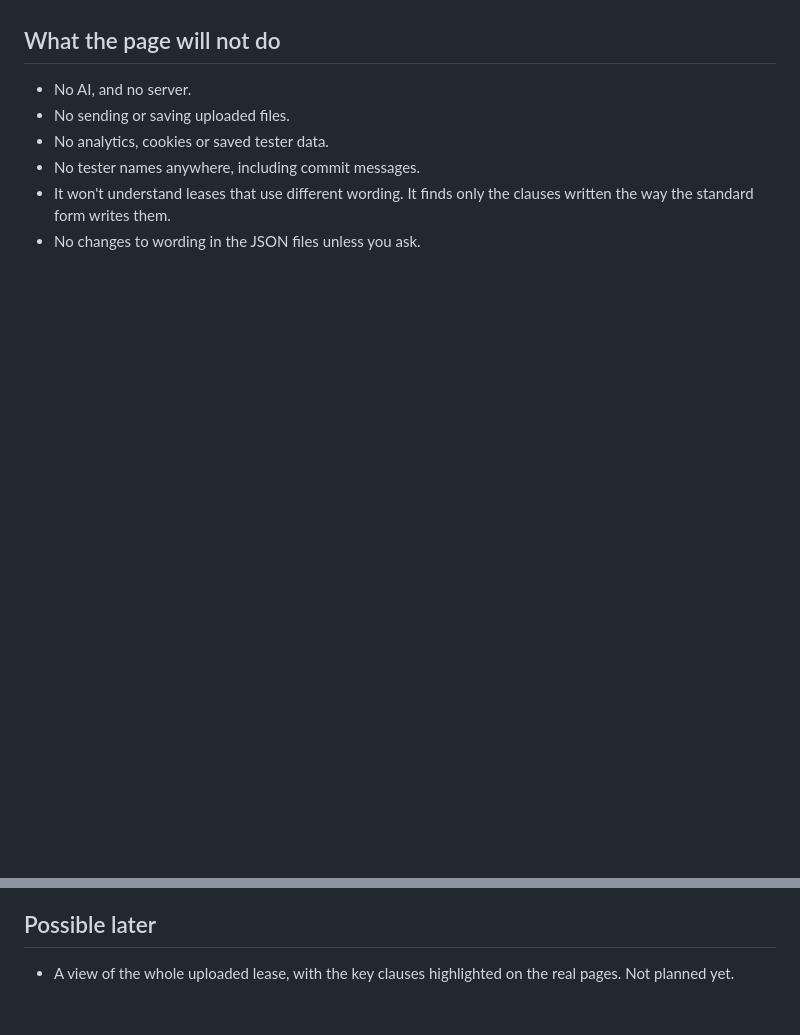
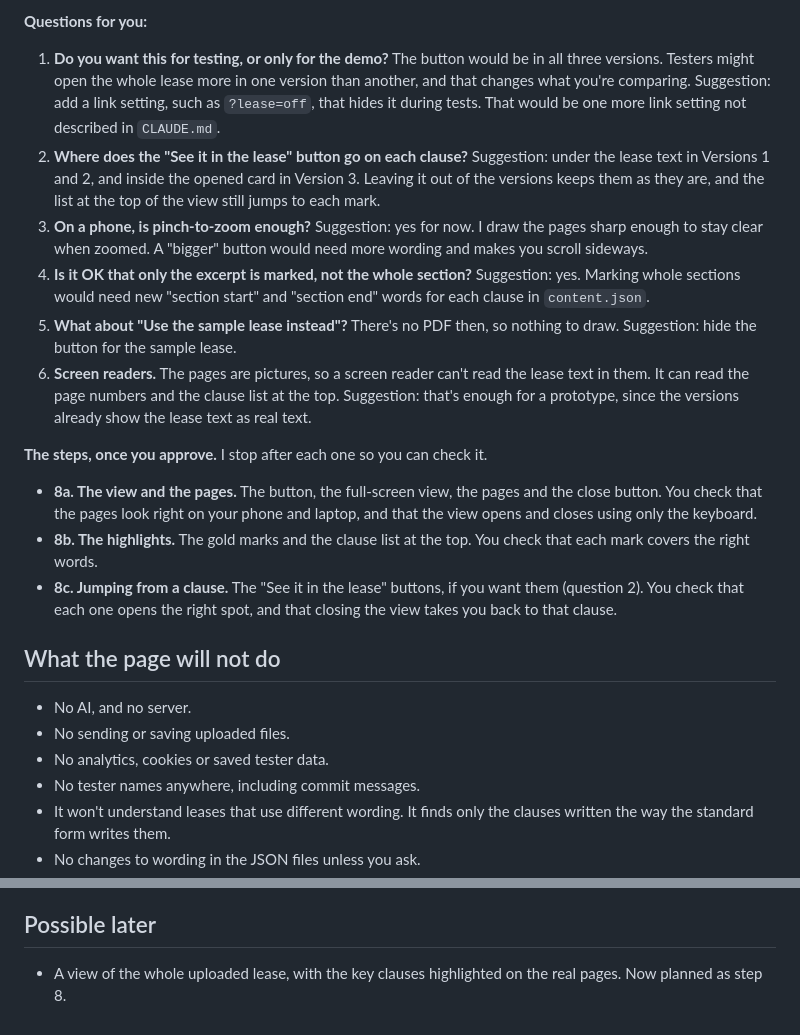
Before and after one commit to zacharybhattacharjee/lease-reader, a Markdown page: PLAN.md, 2 parts joined by grey strips. GitHub-like rendering; blank space fills up the shorter version.

```diff
--- a/PLAN.md
+++ b/PLAN.md
@@ -112,3 +148,18 @@ This is how the demo starts: upload the lease, and Version 1 shows its clauses a
+**Questions for you:**
+
+1. **Do you want this for testing, or only for the demo?** The button would be in all three versions. Testers might open the whole lease more in one version than another, and that changes what you're comparing. Suggestion: add a link setting, such as `?lease=off`, that hides it during tests. That would be one more link setting not described in `CLAUDE.md`.
+2. **Where does the "See it in the lease" button go on each clause?** Suggestion: under the lease text in Versions 1 and 2, and inside the opened card in Version 3. Leaving it out of the versions keeps them as they are, and the list at the top of the view still jumps to each mark.
+3. **On a phone, is pinch-to-zoom enough?** Suggestion: yes for now. I draw the pages sharp enough to stay clear when zoomed. A "bigger" button would need more wording and makes you scroll sideways.
+4. **Is it OK that only the excerpt is marked, not the whole section?** Suggestion: yes. Marking whole sections would need new "section start" and "section end" words for each clause in `content.json`.
+5. **What about "Use the sample lease instead"?** There's no PDF then, so nothing to draw. Suggestion: hide the button for the sample lease.
+6. **Screen readers.** The pages are pictures, so a screen reader can't read the lease text in them. It can read the page numbers and the clause list at the top. Suggestion: that's enough for a prototype, since the versions already show the lease text as real text.
+
+**The steps, once you approve.** I stop after each one so you can check it.
+
+- **8a. The view and the pages.** The button, the full-screen view, the pages and the close button. You check that the pages look right on your phone and laptop, and that the view opens and closes using only the keyboard.
+- **8b. The highlights.** The gold marks and the clause list at the top. You check that each mark covers the right words.
+- **8c. Jumping from a clause.** The "See it in the lease" buttons, if you want them (question 2). You check that each one opens the right spot, and that closing the view takes you back to that clause.
+
 ## What the page will not do
 
 - No AI, and no server.
@@ -120,4 +171,4 @@ This is how the demo starts: upload the lease, and Version 1 shows its clauses a
 
 ## Possible later
 
-- A view of the whole uploaded lease, with the key clauses highlighted on the real pages. Not planned yet.
+- A view of the whole uploaded lease, with the key clauses highlighted on the real pages. Now planned as step 8.
```
Also changed, not shown: other parts of PLAN.md (+36 -0 lines).
